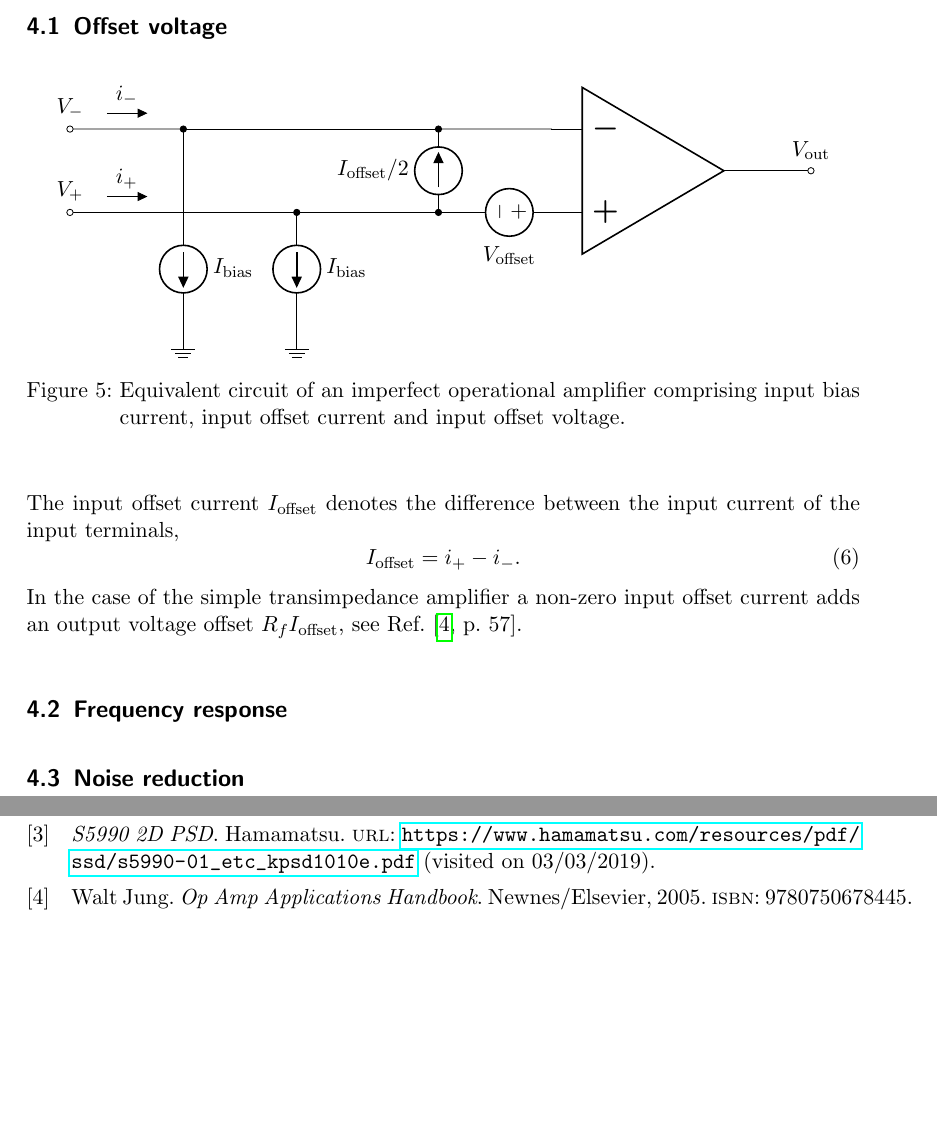
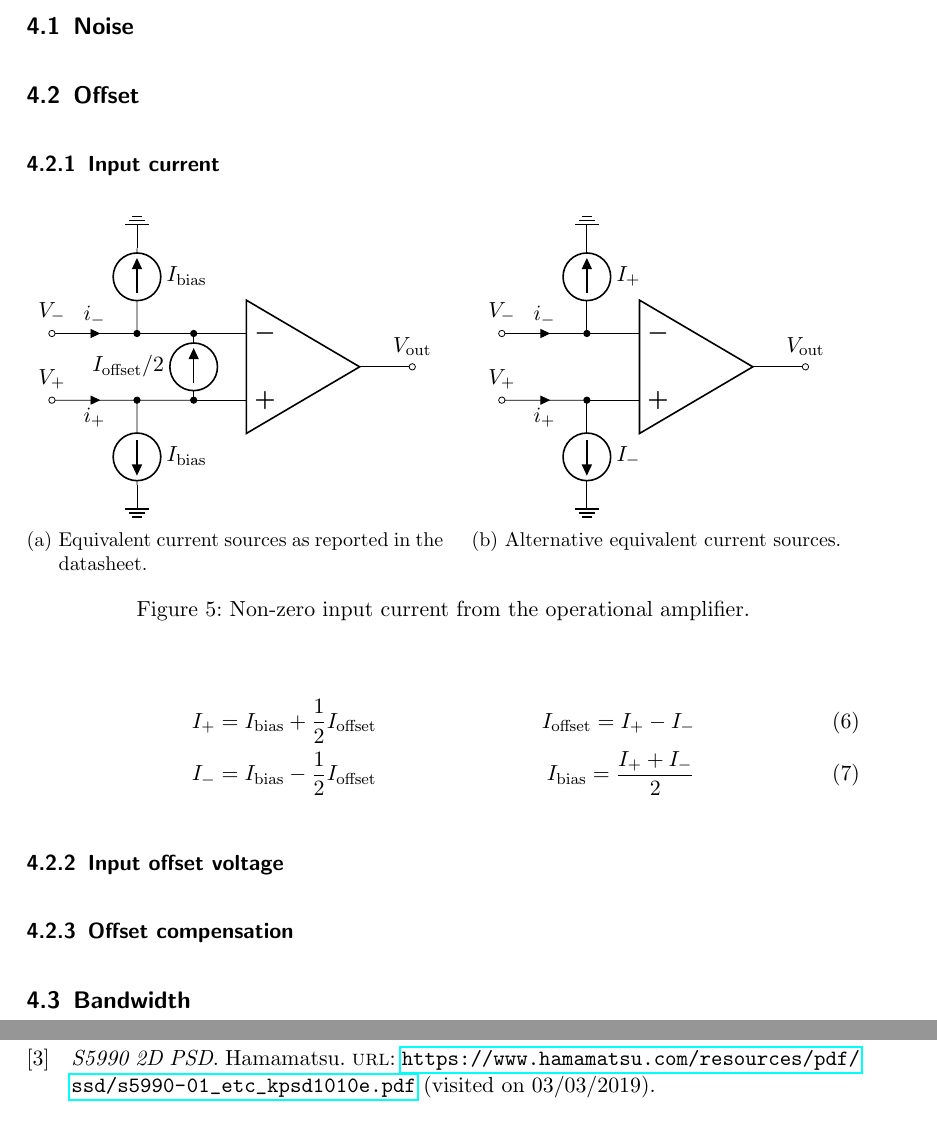
Before and after one commit to bodokaiser/position-sensitive-detector, a LaTeX document (documentation/main.tex, which reads documentation/section/transimpedance-amplifier.tex): two parts of pages 10 and 13 of 13, joined at a grey line, cut at the place of the change, the shorter picture padded with empty space. Compiled offline with pdfLaTeX.

Commit message:
added circuits and equations for op amp input current

```diff
--- a/documentation/section/transimpedance-amplifier.tex
+++ b/documentation/section/transimpedance-amplifier.tex
@@ -48,37 +46,58 @@
 	\caption{Equivalence between transimpedance and inverting amplifier using source transformation.}
 \end{figure}
 
-\subsection{Offset voltage}
+\subsection{Noise}
 
-% ideal to real op-amp
+% TODO: add shot noise
+% TOOD: add thermal noise
+
+\subsection{Offset}
+
+% TODO: mention photodiode leakage current (Graemer p. 25)
+% TODO: compensation circuit (Jung p. 57)
+
+\subsubsection{Input current}
+
+% TODO: mention that I+, I- are difficult to measure and therefore the datasheets report Ibias and Ioffset
+
 \begin{figure}[H]
-	\centering
-	\begin{circuitikz}
-		\draw (0, 0) node[op amp, scale=1.5](opamp){};
-		\draw (opamp.out) -- +(1, 0) node[ocirc, label=$V_\text{out}$]{};
-		\draw (opamp.+) to[voltage source, label=$V_\text{offset}$] ++(-1.5, 0) -- ++(-0.5, 0) node(node1)[circ]{};
-		\draw (node1) to[current source, label=$I_\text{offset}/2$] (node1 |- opamp.-) node(node2)[circ]{} -- (opamp.-);
-		\draw (node2) -- ++(-4.5, 0) node(node3)[circ]{} -- (node3 |- opamp.+) to[current source, label=$I_\text{bias}$]  ++(0, -2) node[ground]{};
-		\draw(node1) -- ++(-2.5, 0) node(node4)[circ]{} to[current source, label=$I_\text{bias}$] ++(0, -2) node[ground]{};
-		\draw (node3) to[short, f<_=$i_-$] +(-2, 0) node[ocirc, label=$V_-$]{};
-		\draw (node4) -- +(-2, 0) to[short, f<_=$i_+$] +(-4, 0) node[ocirc, label=$V_+$]{};
-	\end{circuitikz}
-	\caption{Equivalent circuit of an imperfect operational amplifier comprising input bias current, input offset current and input offset voltage.}\label{fig:circuit_opamp_offset_bias}
+	\begin{subfigure}[t]{.5\textwidth}
+		\centering
+		\begin{circuitikz}
+			\draw (0, 0) node[op amp, scale=1.2](opamp){};
+			\draw (opamp.out) -- +(0.5, 0) node[ocirc, label=$V_\text{out}$]{};
+			\draw (opamp.+) -- +(-0.5, 0) node(node1a)[circ]{} to[current source, l=$I_\text{offset}/2$] (node1a |- opamp.-) node(node1b)[circ]{} -- (opamp.-);
+			\draw (node1a) -- ++(-1, 0) node(node2a)[circ]{} -- ++(0, -0.5) to[current source, l=$I_\text{bias}$] ++(0, -1) node[ground]{};
+			\draw (node1b) -- ++(-1, 0) node(node2b)[circ]{} -- ++(0, +0.5) to[current source, l_=$I_\text{bias}$] ++(0, 1) node[ground, rotate=180]{};
+			\draw (node2a) to[short, i<=$i_+$] +(-1.5, 0) node[ocirc, label=$V_+$]{};
+			\draw (node2b) to[short, i<_=$i_-$] +(-1.5, 0) node[ocirc, label=$V_-$]{};
+		\end{circuitikz}
+		\caption{Equivalent current sources as reported in the datasheet.}
+	\end{subfigure}
+	\begin{subfigure}[t]{.5\textwidth}
+		\centering
+		\begin{circuitikz}
+			\draw (0, 0) node[op amp, scale=1.2](opamp){};
+			\draw (opamp.out) -- +(0.5, 0) node[ocirc, label=$V_\text{out}$]{};
+			\draw (opamp.+)-- ++(-0.5, 0) node(node2a)[circ]{} -- ++(0, -0.5) to[current source, l=$I_-$] ++(0, -1) node[ground]{};
+			\draw (opamp.-) -- ++(-0.5, 0) node(node2b)[circ]{} -- ++(0, +0.5) to[current source, l_=$I_+$] ++(0, 1) node[ground, rotate=180]{};
+			\draw (node2a) to[short, i<=$i_+$] +(-1.5, 0) node[ocirc, label=$V_+$]{};
+			\draw (node2b) to[short, i<_=$i_-$] +(-1.5, 0) node[ocirc, label=$V_-$]{};
+		\end{circuitikz}
+		\caption{Alternative equivalent current sources.}
+	\end{subfigure}
+	\caption{Non-zero input current from the operational amplifier.}
 \end{figure}
 
-% can compensate by impedance matching
+\begin{align}
+	I_+=I_\text{bias}+\frac{1}{2}I_\text{offset} &&
+	I_\text{offset}=I_+-I_- \\
+	I_-=I_\text{bias}-\frac{1}{2}I_\text{offset} &&
+	I_\text{bias}=\frac{I_++I_-}{2}
+\end{align}
 
-The input offset current $I_\text{offset}$ denotes the difference between the input current of the input terminals,
-\begin{equation}
-	I_\text{offset}=i_+-i_-.
-\end{equation}
-In the case of the simple transimpedance amplifier a non-zero input offset current adds an output voltage offset $R_fI_\text{offset}$, see Ref.~\cite[p.~57]{Jung05}.
+\subsubsection{Input offset voltage}
 
+\subsubsection{Offset compensation}
 
-% cannot compensate input offset current
-
-% can compensate through voltage injection
-
-\subsection{Frequency response}
-
-\subsection{Noise reduction}
+\subsection{Bandwidth}
```
Also changed, not shown: documentation/main.pdf, documentation/section/transimpedance-amplifier.tex (8 more changed lines).
